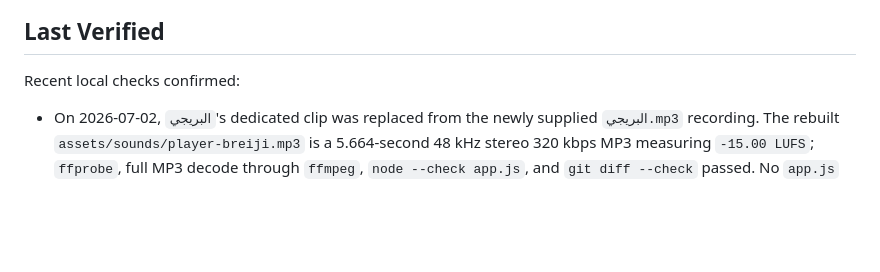
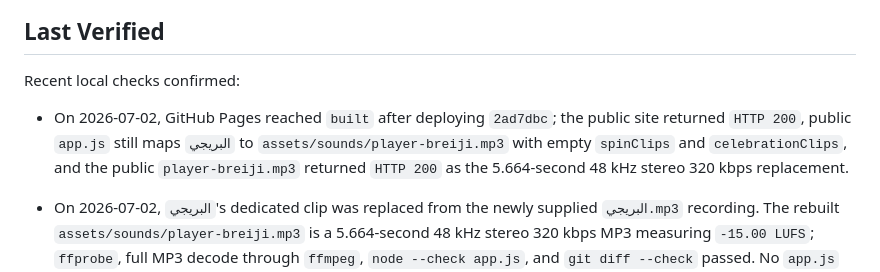
Before and after one commit to Ahmad9077/TeamMixer, a Markdown page: PROJECT_STATUS.md, the part around the change. Drawn GitHub-style; blank space fills up the shorter version.

Commit message:
Update Breiji audio deployment status

```diff
--- a/PROJECT_STATUS.md
+++ b/PROJECT_STATUS.md
@@ -138,6 +138,7 @@ The app currently supports:
 
 Recent local checks confirmed:
 
+- On 2026-07-02, GitHub Pages reached `built` after deploying `2ad7dbc`; the public site returned `HTTP 200`, public `app.js` still maps `البريجي` to `assets/sounds/player-breiji.mp3` with empty `spinClips` and `celebrationClips`, and the public `player-breiji.mp3` returned `HTTP 200` as the 5.664-second 48 kHz stereo 320 kbps replacement.
 - On 2026-07-02, `البريجي`'s dedicated clip was replaced from the newly supplied `البريجي.mp3` recording. The rebuilt `assets/sounds/player-breiji.mp3` is a 5.664-second 48 kHz stereo 320 kbps MP3 measuring `-15.00 LUFS`; `ffprobe`, full MP3 decode through `ffmpeg`, `node --check app.js`, and `git diff --check` passed. No `app.js` mapping change was needed because `البريجي` already points to `assets/sounds/player-breiji.mp3`.
 - On 2026-06-25, added a localStorage migration for `بوجمال` so stale saved setup/draw state moves him from `البطاريق` to `الذئاب` automatically, moves any saved draw queue entry back to the wolf queue, preserves/repairs assigned and team rows as wolf entries, and keeps `assets/sounds/player-bujamal.mp3` as his dedicated post-selection audio. `node --check app.js`, `git diff --check`, and local headless Chrome checks against fresh plus stale saved states passed.
 - On 2026-06-25, `حميد`'s dedicated clip was replaced from the supplied `حميد٢.mp3` recording. The rebuilt `assets/sounds/player-hameed.mp3` is a 7.789-second 48 kHz stereo 320 kbps MP3 measuring about `-15.7 LUFS`; `node --check app.js`, `git diff --check`, and `ffprobe` passed. No `app.js` mapping change was needed because `حميد` already points to `assets/sounds/player-hameed.mp3`.
```
